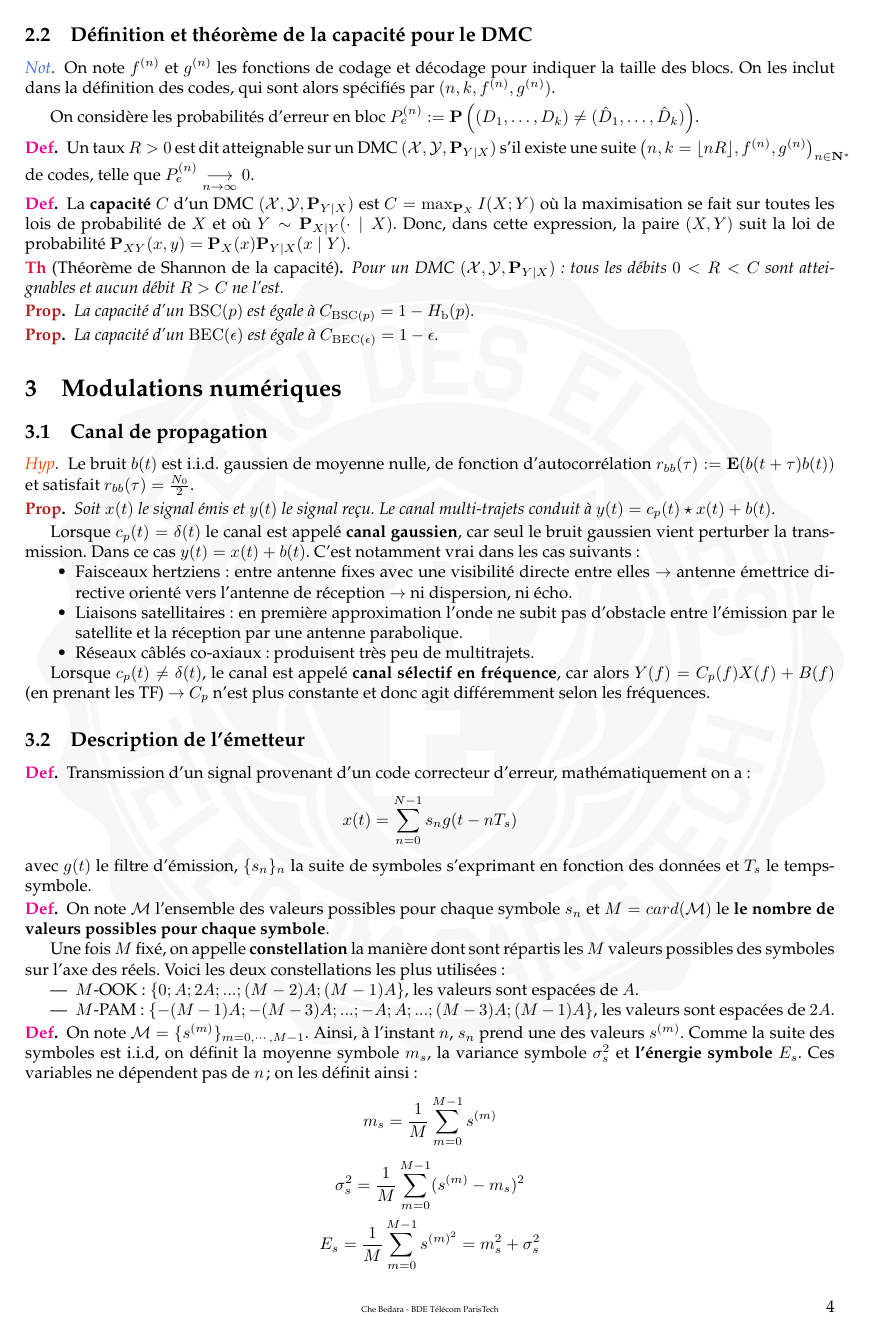
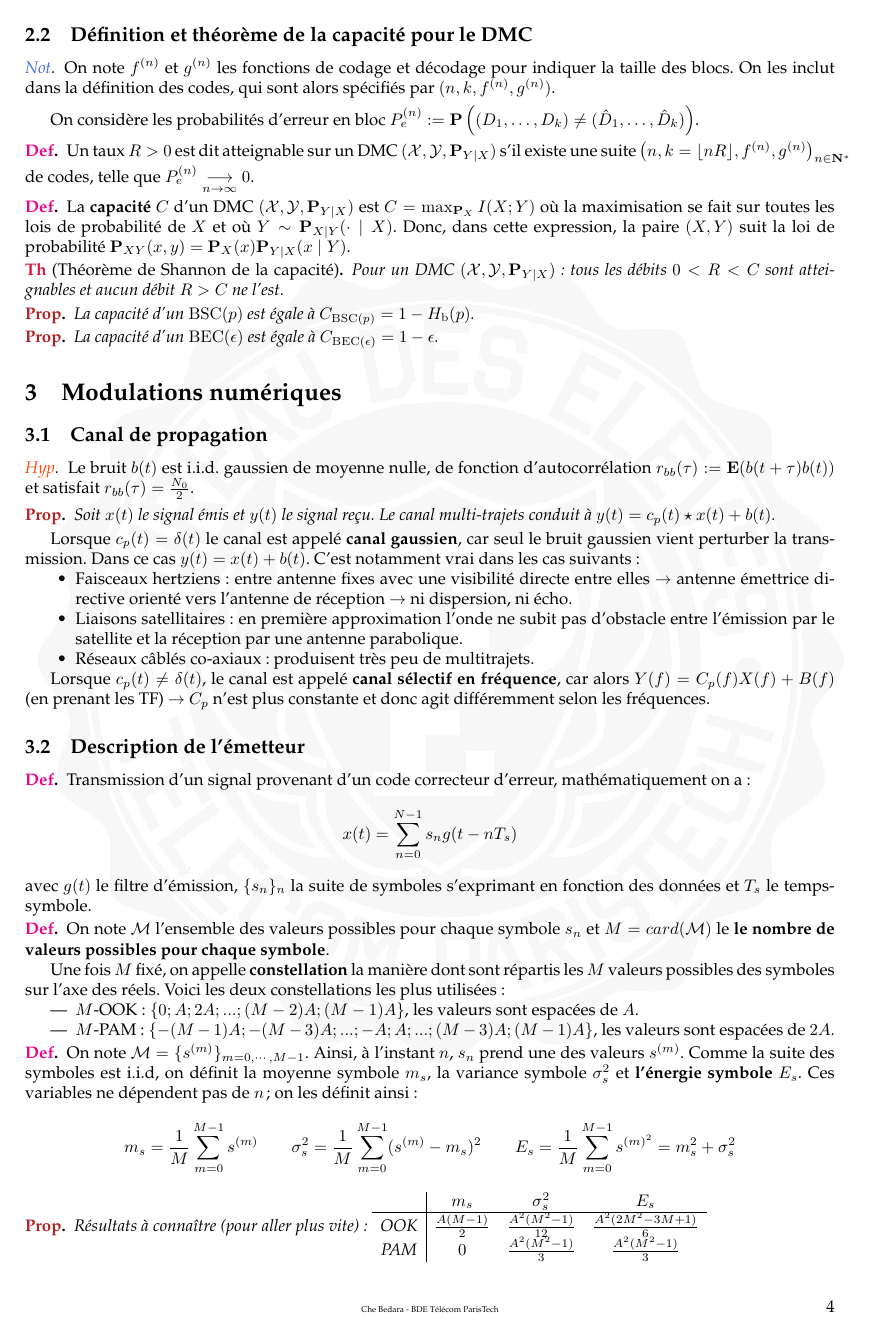
Before and after one commit to RegisGourdel/Entraide_Telecom, a LaTeX document (COM105/Fiche COM 105.tex, which reads COM105/chapitre3.tex): page 4 of 6 before the commit and page 4 of 5 after it. Compiled offline with pdfLaTeX.

Commit message:
Modifications de mise en page en COM105

```diff
--- a/COM105/chapitre3.tex
+++ b/COM105/chapitre3.tex
@@ -42,9 +42,9 @@
 	\begin{defn}
 	On note \textbf{$\mathcal{M}=\{s^{(m)}\}_{m=0,\cdots,M-1}$}. Ainsi, à l'instant $n$, $s_{n}$ prend une des valeurs $s^{(m)}$.
 	Comme la suite des symboles est i.i.d, on définit la moyenne symbole \textbf{$m_{s}$}, la variance symbole \textbf{$\sigma^{2}_{s}$} et \textbf{l'énergie symbole $E_{s}$}. Ces variables ne dépendent pas de $n$; on les définit ainsi :
-	$$m_{s}=\frac{1}{M}\sum_{m=0}^{M-1}s^{(m)}$$
-	$$\sigma^{2}_{s}=\frac{1}{M}\sum_{m=0}^{M-1}(s^{(m)}-m_{s})^2$$
-	$$E_{s}=\frac{1}{M}\sum_{m=0}^{M-1}s^{(m)^2}=m_s^2+\sigma_s^2$$
+	$$m_{s}=\frac{1}{M}\sum_{m=0}^{M-1}s^{(m)} \qquad
+	\sigma^{2}_{s}=\frac{1}{M}\sum_{m=0}^{M-1}(s^{(m)}-m_{s})^2 \qquad
+	E_{s}=\frac{1}{M}\sum_{m=0}^{M-1}s^{(m)^2}=m_s^2+\sigma_s^2$$
 	\end{defn}
 
 	\begin{pop}
```
Also changed, not shown: COM105/chapitre3.tex (10 more changed lines).
